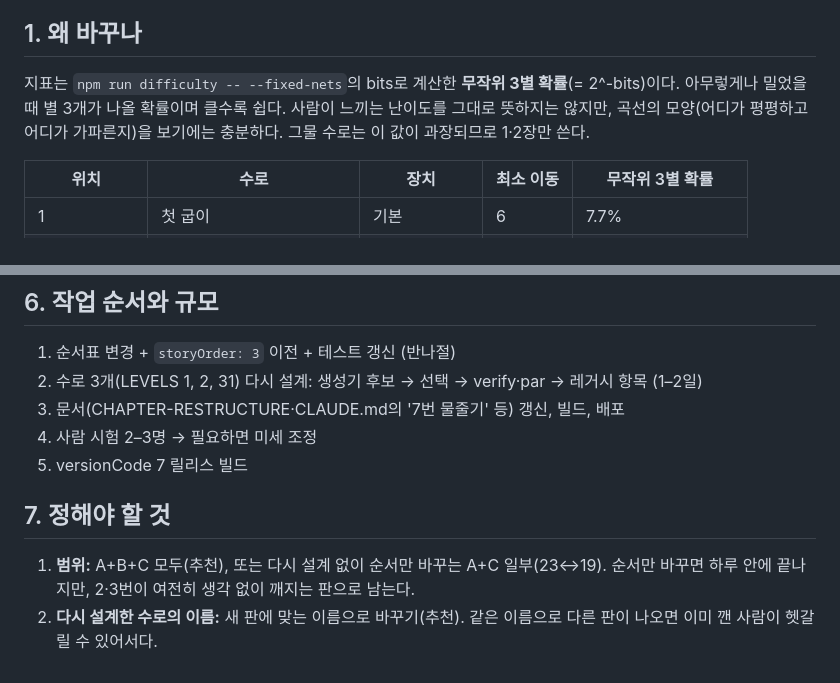
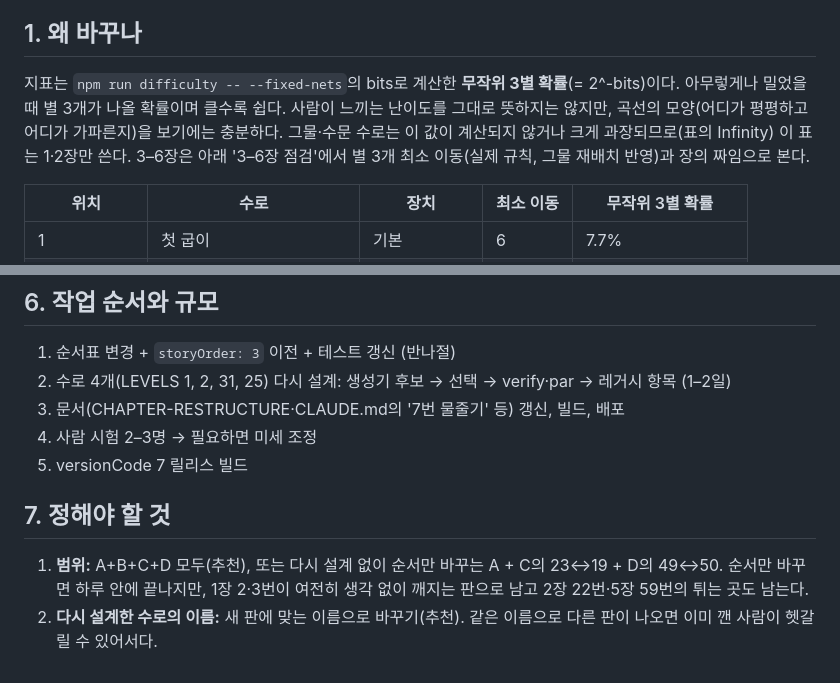
Before and after one commit to kongrae/bukang-sea, a Markdown page: docs/EARLY-CURVE-PLAN.md, 2 parts joined by grey strips. GitHub-like rendering.

```diff
--- a/docs/EARLY-CURVE-PLAN.md
+++ b/docs/EARLY-CURVE-PLAN.md
@@ -4,7 +4,7 @@
 
 ## 1. 왜 바꾸나
 
-지표는 `npm run difficulty -- --fixed-nets`의 bits로 계산한 **무작위 3별 확률**(= 2^-bits)이다. 아무렇게나 밀었을 때 별 3개가 나올 확률이며 클수록 쉽다. 사람이 느끼는 난이도를 그대로 뜻하지는 않지만, 곡선의 모양(어디가 평평하고 어디가 가파른지)을 보기에는 충분하다. 그물 수로는 이 값이 과장되므로 1·2장만 쓴다.
+지표는 `npm run difficulty -- --fixed-nets`의 bits로 계산한 **무작위 3별 확률**(= 2^-bits)이다. 아무렇게나 밀었을 때 별 3개가 나올 확률이며 클수록 쉽다. 사람이 느끼는 난이도를 그대로 뜻하지는 않지만, 곡선의 모양(어디가 평평하고 어디가 가파른지)을 보기에는 충분하다. 그물·수문 수로는 이 값이 계산되지 않거나 크게 과장되므로(표의 Infinity) 이 표는 1·2장만 쓴다. 3–6장은 아래 '3–6장 점검'에서 별 3개 최소 이동(실제 규칙, 그물 재배치 반영)과 장의 짜임으로 본다.
 
 | 위치 | 수로 | 장치 | 최소 이동 | 무작위 3별 확률 |
 |---|---|---|---|---|
@@ -108,12 +133,12 @@
 ## 6. 작업 순서와 규모
 
 1. 순서표 변경 + `storyOrder: 3` 이전 + 테스트 갱신 (반나절)
-2. 수로 3개(LEVELS 1, 2, 31) 다시 설계: 생성기 후보 → 선택 → verify·par → 레거시 항목 (1–2일)
+2. 수로 4개(LEVELS 1, 2, 31, 25) 다시 설계: 생성기 후보 → 선택 → verify·par → 레거시 항목 (1–2일)
 3. 문서(CHAPTER-RESTRUCTURE·CLAUDE.md의 '7번 물줄기' 등) 갱신, 빌드, 배포
 4. 사람 시험 2–3명 → 필요하면 미세 조정
 5. versionCode 7 릴리스 빌드
 
 ## 7. 정해야 할 것
 
-1. **범위:** A+B+C 모두(추천), 또는 다시 설계 없이 순서만 바꾸는 A+C 일부(23↔19). 순서만 바꾸면 하루 안에 끝나지만, 2·3번이 여전히 생각 없이 깨지는 판으로 남는다.
+1. **범위:** A+B+C+D 모두(추천), 또는 다시 설계 없이 순서만 바꾸는 A + C의 23↔19 + D의 49↔50. 순서만 바꾸면 하루 안에 끝나지만, 1장 2·3번이 여전히 생각 없이 깨지는 판으로 남고 2장 22번·5장 59번의 튀는 곳도 남는다.
 2. **다시 설계한 수로의 이름:** 새 판에 맞는 이름으로 바꾸기(추천). 같은 이름으로 다른 판이 나오면 이미 깬 사람이 헷갈릴 수 있어서다.
```
Also changed, not shown: other parts of docs/EARLY-CURVE-PLAN.md (+29 -4 lines).
